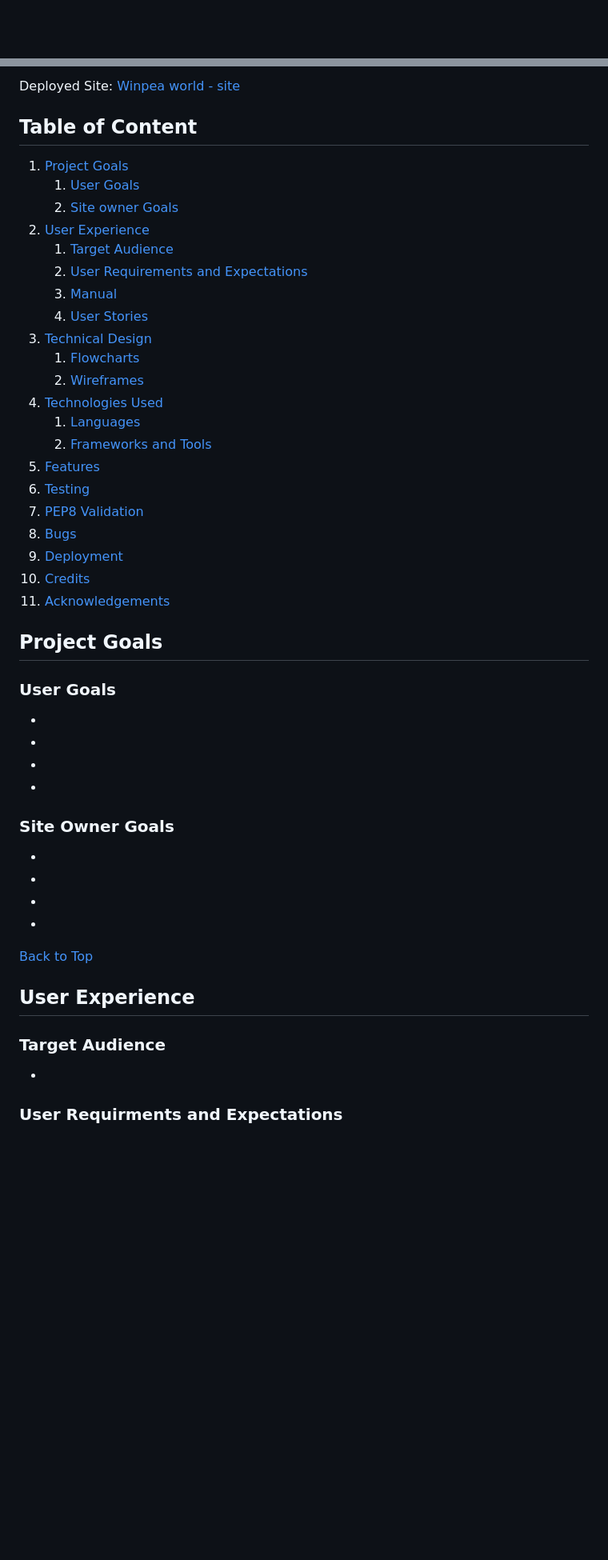
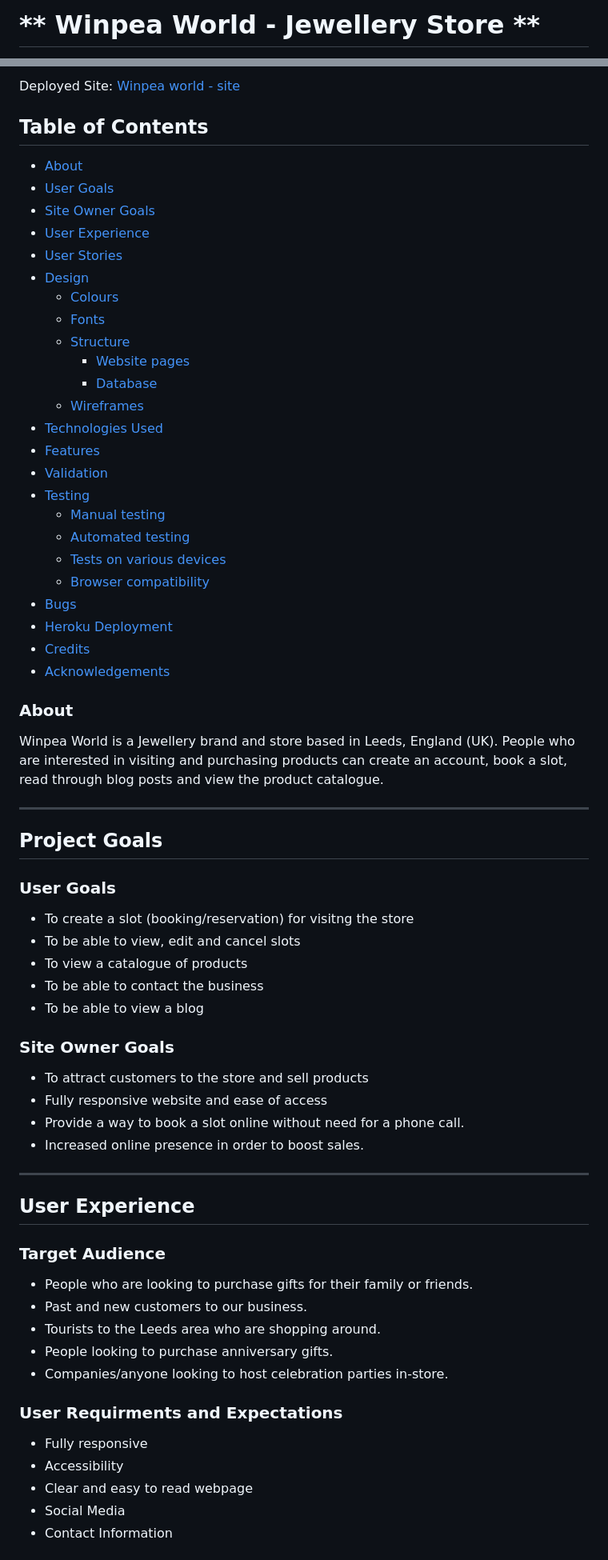
Before and after one commit to LewisHaZ/CI_PP4_WINPEA, a Markdown page: README.md, 2 parts joined by grey strips. Shown at 80% size. Rendered like a GitHub page; blank space fills up the shorter version.

Commit message:
Add about and user stories content for readme

```diff
--- a/README.md
+++ b/README.md
@@ -1 +1,2 @@
+# ** Winpea World - Jewellery Store **
 
@@ -10,52 +7,66 @@ Deployed Site:
 [Winpea world - site](https://winpea-world-560ce7552450.herokuapp.com/)
 
 
-## Table of Content
-1. [Project Goals](#project-goals)
-   1. [User Goals](#user-goals)
-   2. [Site owner Goals](#site-owner-goals)
-2. [User Experience](#User-Experience)
-   1. [Target Audience](#target-audience)
-   2. [User Requirements and Expectations](#user-requirments-and-expectations)
-   3. [Manual](#manual)
-   4. [User Stories](#user-stories)
-3. [Technical Design](#technical-design)
-   1. [Flowcharts](#flowcharts)
-   2. [Wireframes](#wireframes)
-4. [Technologies Used](#technologies-used)
-   1. [Languages](#Languages)
-   2. [Frameworks and Tools](#frameworks-and-tools)
-5. [Features](#features)
-6. [Testing](#validation)
-7. [PEP8 Validation](#pep8-validation)
-8. [Bugs](#bugs)
-9. [Deployment](#deployment)
-10. [Credits](#credits)
-11. [Acknowledgements](#ackowledgements)
+## Table of Contents
+  - [About](#about)
+  - [User Goals](#user-goals)
+  - [Site Owner Goals](#site-owner-goals)
+  - [User Experience](#user-experience)
+  - [User Stories](#user-stories)
+  - [Design](#design)
+    - [Colours](#colours)
+    - [Fonts](#fonts)
+    - [Structure](#structure)
+      - [Website pages](#website-pages)
+      - [Database](#database)
+    - [Wireframes](#wireframes)
+  - [Technologies Used](#technologies-used)
+  - [Features](#features)
+  - [Validation](#validation)
+  - [Testing](#testing)
+    - [Manual testing](#manual-testing)
+    - [Automated testing](#automated-testing)
+    - [Tests on various devices](#tests-on-various-devices)
+    - [Browser compatibility](#browser-compatibility)
+  - [Bugs](#bugs)
+  - [Heroku Deployment](#heroku-deployment)
+  - [Credits](#credits)
+  - [Acknowledgements](#acknowledgements)
+
+### About
+
+Winpea World is a Jewellery brand and store based in Leeds, England (UK). People who are interested in visiting and purchasing products can create an account, book a slot, read through blog posts and view the product catalogue.
+<hr>
 
 ## Project Goals
 
 ### User Goals
--
--
--
--
+- To create a slot (booking/reservation) for visitng the store
+- To be able to view, edit and cancel slots
+- To view a catalogue of products
+- To be able to contact the business
+- To be able to view a blog
 
 ### Site Owner Goals
--
--
--
--
+- To attract customers to the store and sell products
+- Fully responsive website and ease of access
+- Provide a way to book a slot online without need for a phone call.
+- Increased online presence in order to boost sales.
+<hr>
 
-[Back to Top](<#table-of-content>)
 ## User Experience
 
 ### Target Audience
--
+- People who are looking to purchase gifts for their family or friends.
+- Past and new customers to our business.
+- Tourists to the Leeds area who are shopping around.
+- People looking to purchase anniversary gifts.
+- Companies/anyone looking to host celebration parties in-store.
 
 ### User Requirments and Expectations
--
--
--
--
+- Fully responsive
+- Accessibility
+- Clear and easy to read webpage
+- Social Media
+- Contact Information
 
```
Also changed, not shown: other parts of README.md (+38 -26 lines).
